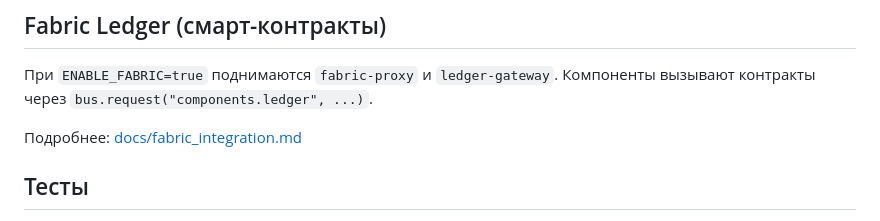
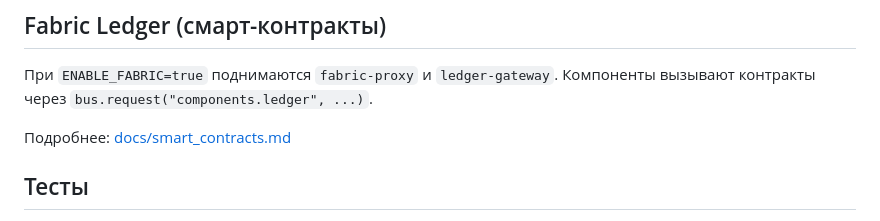
Before and after one commit to sergeysobolev-spbu/sbd-drones-economics, a Markdown page: docs/quick_start.md, the part around the change. Drawn GitHub-style.

Commit message:
docs: Обновлена документация, добавлен корневой readme

```diff
--- a/docs/quick_start.md
+++ b/docs/quick_start.md
@@ -112,7 +112,7 @@ make docker-up
 При `ENABLE_FABRIC=true` поднимаются `fabric-proxy` и `ledger-gateway`.
 Компоненты вызывают контракты через `bus.request("components.ledger", ...)`.
 
-Подробнее: [docs/fabric_integration.md](fabric_integration.md)
+Подробнее: [docs/smart_contracts.md](smart_contracts.md)
 
 ## Тесты
 - make e2e-local/e2e-codespace (Запуск e2e тестов одной командой сразу включая клонирование репозиториев и установку зависимостей с ELK/без ELK)
```
